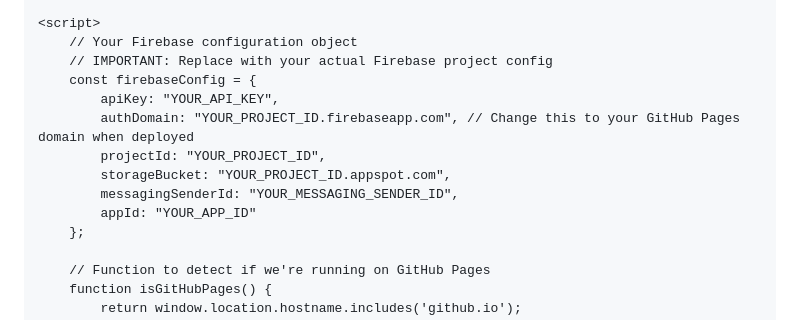
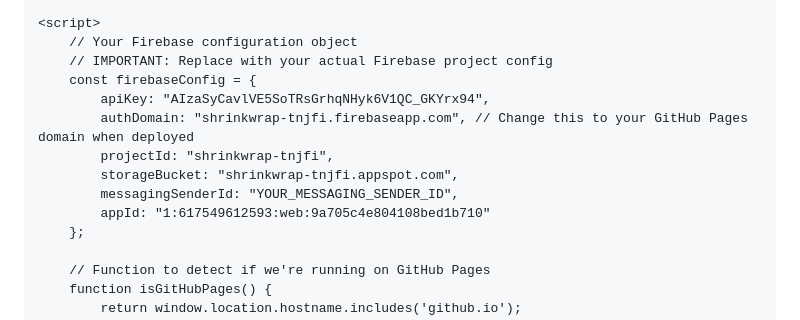
Before and after one commit to Samir9622/Fire-git, a Markdown page: README.md, the part around the change. Rendered like a GitHub page.

```diff
--- a/README.md
+++ b/README.md
@@ -76,12 +76,12 @@
         // Your Firebase configuration object
         // IMPORTANT: Replace with your actual Firebase project config
         const firebaseConfig = {
-            apiKey: "YOUR_API_KEY",
-            authDomain: "YOUR_PROJECT_ID.firebaseapp.com", // Change this to your GitHub Pages domain when deployed
-            projectId: "YOUR_PROJECT_ID",
-            storageBucket: "YOUR_PROJECT_ID.appspot.com",
+            apiKey: "AIzaSyCavlVE5SoTRsGrhqNHyk6V1QC_GKYrx94",
+            authDomain: "shrinkwrap-tnjfi.firebaseapp.com", // Change this to your GitHub Pages domain when deployed
+            projectId: "shrinkwrap-tnjfi",
+            storageBucket: "shrinkwrap-tnjfi.appspot.com",
             messagingSenderId: "YOUR_MESSAGING_SENDER_ID",
-            appId: "YOUR_APP_ID"
+            appId: "1:617549612593:web:9a705c4e804108bed1b710"
         };
 
         // Function to detect if we're running on GitHub Pages
```
